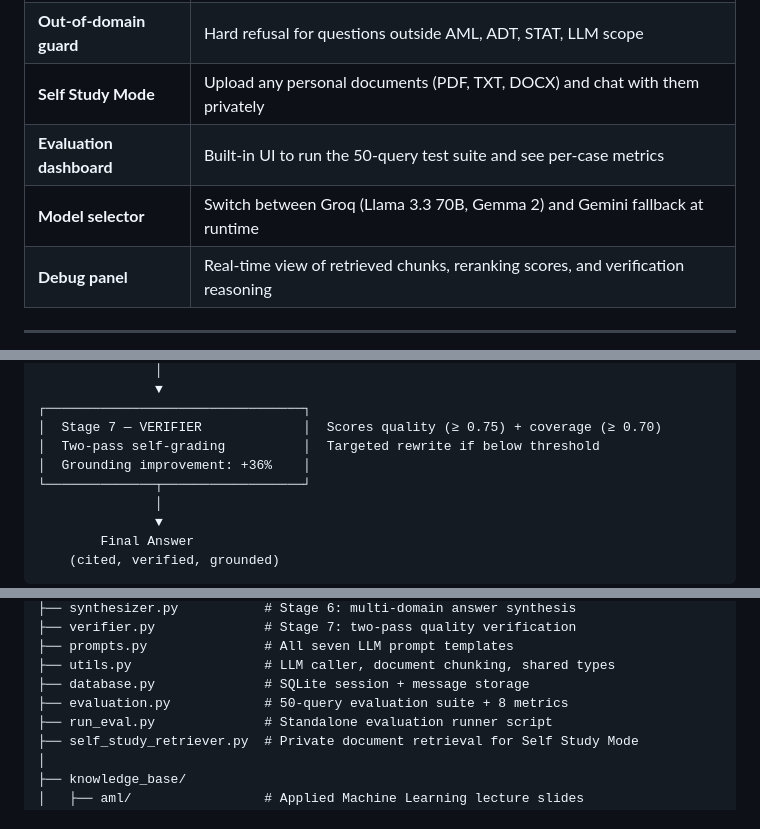
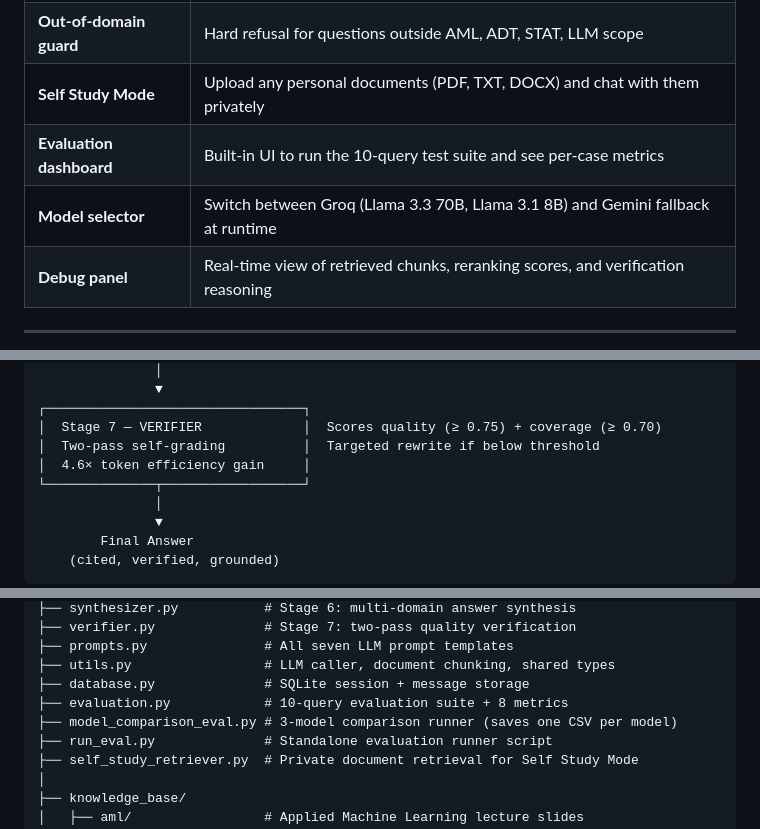
Before and after one commit to Akshar106/EduPilot-A-Multi-Agent-Source-Grounded-Educational-AI-System-for-Adaptive-and-Cross-Domain-Learning, a Markdown page: README.md, 3 parts joined by grey strips. Drawn GitHub-style.

```diff
--- a/README.md
+++ b/README.md
@@ -51,8 +51,8 @@ EduPilot's approach:
 | **Cross-domain synthesis** | Automatically detects multi-domain queries and retrieves from each domain separately |
 | **Out-of-domain guard** | Hard refusal for questions outside AML, ADT, STAT, LLM scope |
 | **Self Study Mode** | Upload any personal documents (PDF, TXT, DOCX) and chat with them privately |
-| **Evaluation dashboard** | Built-in UI to run the 50-query test suite and see per-case metrics |
-| **Model selector** | Switch between Groq (Llama 3.3 70B, Gemma 2) and Gemini fallback at runtime |
+| **Evaluation dashboard** | Built-in UI to run the 10-query test suite and see per-case metrics |
+| **Model selector** | Switch between Groq (Llama 3.3 70B, Llama 3.1 8B) and Gemini fallback at runtime |
 | **Debug panel** | Real-time view of retrieved chunks, reranking scores, and verification reasoning |
 
 ---
@@ -109,7 +109,7 @@ Student Query
 ┌─────────────────────────────────┐
 │  Stage 7 — VERIFIER             │  Scores quality (≥ 0.75) + coverage (≥ 0.70)
 │  Two-pass self-grading          │  Targeted rewrite if below threshold
-│  Grounding improvement: +36%    │
+│  4.6× token efficiency gain     │
 └──────────────┬──────────────────┘
                │
                ▼
@@ -235,7 +235,8 @@ EduPilot/
 ├── prompts.py               # All seven LLM prompt templates
 ├── utils.py                 # LLM caller, document chunking, shared types
 ├── database.py              # SQLite session + message storage
-├── evaluation.py            # 50-query evaluation suite + 8 metrics
+├── evaluation.py            # 10-query evaluation suite + 8 metrics
+├── model_comparison_eval.py # 3-model comparison runner (saves one CSV per model)
 ├── run_eval.py              # Standalone evaluation runner script
 ├── self_study_retriever.py  # Private document retrieval for Self Study Mode
 │
```
Also changed, not shown: other parts of README.md (+36 -21 lines).
